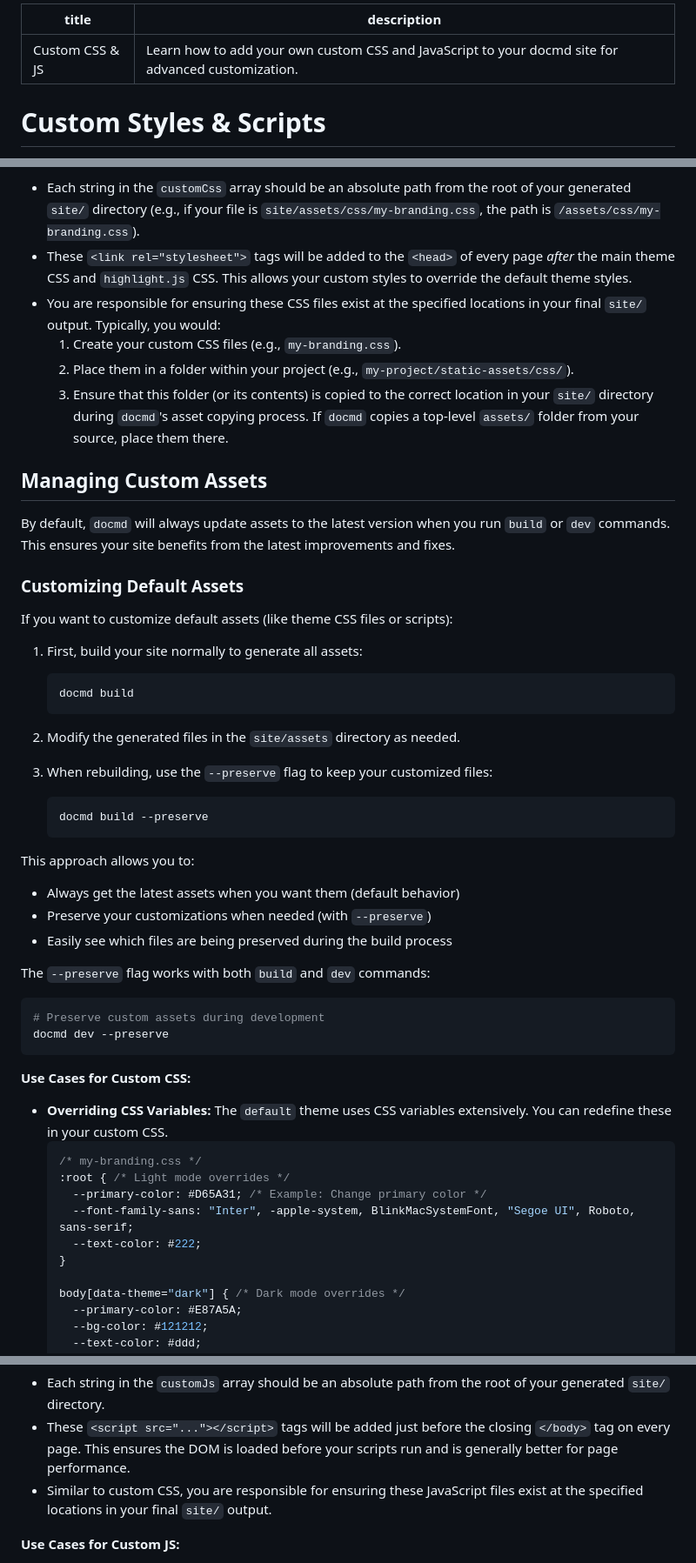
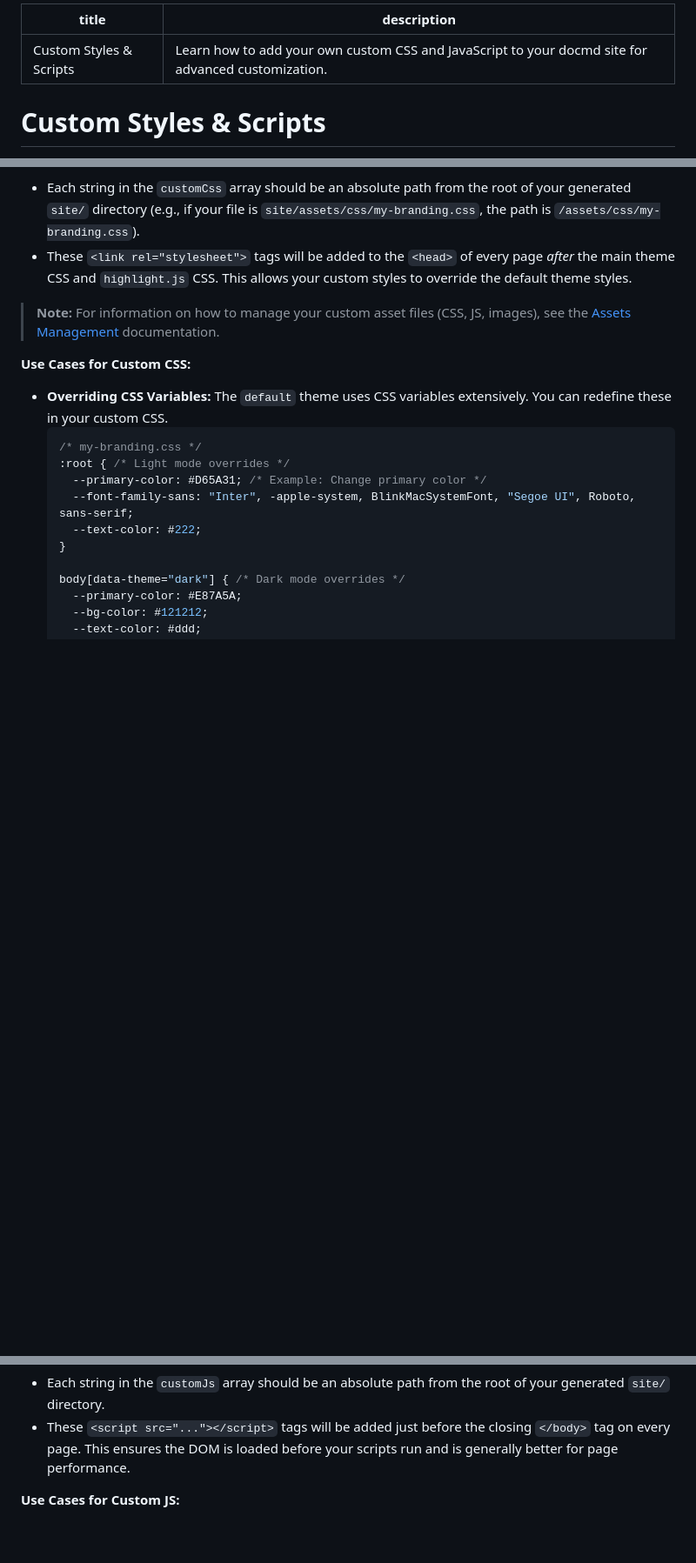
Before and after one commit to mgks/docmd, a Markdown page: docs/theming/custom-css-js.md, 3 parts joined by grey strips. Shown: that part at 87% size. Rendered like a GitHub page; blank space fills up the shorter version.

````diff
--- a/docs/theming/custom-css-js.md
+++ b/docs/theming/custom-css-js.md
@@ -1,5 +1,5 @@
 ---
-title: "Custom CSS & JS"
+title: "Custom Styles & Scripts"
 description: "Learn how to add your own custom CSS and JavaScript to your docmd site for advanced customization."
 ---
 
@@ -30,41 +30,8 @@ module.exports = {
 **How it works:**
 *   Each string in the `customCss` array should be an absolute path from the root of your generated `site/` directory (e.g., if your file is `site/assets/css/my-branding.css`, the path is `/assets/css/my-branding.css`).
 *   These `<link rel="stylesheet">` tags will be added to the `<head>` of every page *after* the main theme CSS and `highlight.js` CSS. This allows your custom styles to override the default theme styles.
-*   You are responsible for ensuring these CSS files exist at the specified locations in your final `site/` output. Typically, you would:
-    1.  Create your custom CSS files (e.g., `my-branding.css`).
-    2.  Place them in a folder within your project (e.g., `my-project/static-assets/css/`).
-    3.  Ensure that this folder (or its contents) is copied to the correct location in your `site/` directory during `docmd`'s asset copying process. If `docmd` copies a top-level `assets/` folder from your source, place them there.
 
-## Managing Custom Assets
-
-By default, `docmd` will always update assets to the latest version when you run `build` or `dev` commands. This ensures your site benefits from the latest improvements and fixes.
-
-### Customizing Default Assets
-
-If you want to customize default assets (like theme CSS files or scripts):
-
-1. First, build your site normally to generate all assets:
-   ```bash
-   docmd build
-   ```
-
-2. Modify the generated files in the `site/assets` directory as needed.
-
-3. When rebuilding, use the `--preserve` flag to keep your customized files:
-   ```bash
-   docmd build --preserve
-   ```
-
-This approach allows you to:
-- Always get the latest assets when you want them (default behavior)
-- Preserve your customizations when needed (with `--preserve`)
-- Easily see which files are being preserved during the build process
-
-The `--preserve` flag works with both `build` and `dev` commands:
-```bash
-# Preserve custom assets during development
-docmd dev --preserve
-```
+> **Note:** For information on how to manage your custom asset files (CSS, JS, images), see the [Assets Management](/theming/assets-management/) documentation.
 
 **Use Cases for Custom CSS:**
 *   **Overriding CSS Variables:** The `default` theme uses CSS variables extensively. You can redefine these in your custom CSS.
@@ -104,7 +71,6 @@ module.exports = {
 **How it works:**
 *   Each string in the `customJs` array should be an absolute path from the root of your generated `site/` directory.
 *   These `<script src="..."></script>` tags will be added just before the closing `</body>` tag on every page. This ensures the DOM is loaded before your scripts run and is generally better for page performance.
-*   Similar to custom CSS, you are responsible for ensuring these JavaScript files exist at the specified locations in your final `site/` output.
 
 **Use Cases for Custom JS:**
 *   Adding interactive elements (e.g., custom modals, tabs not provided by `docmd`).
````
Also changed, not shown: docs/theming/assets-management.md (added, +126 -0 lines).
